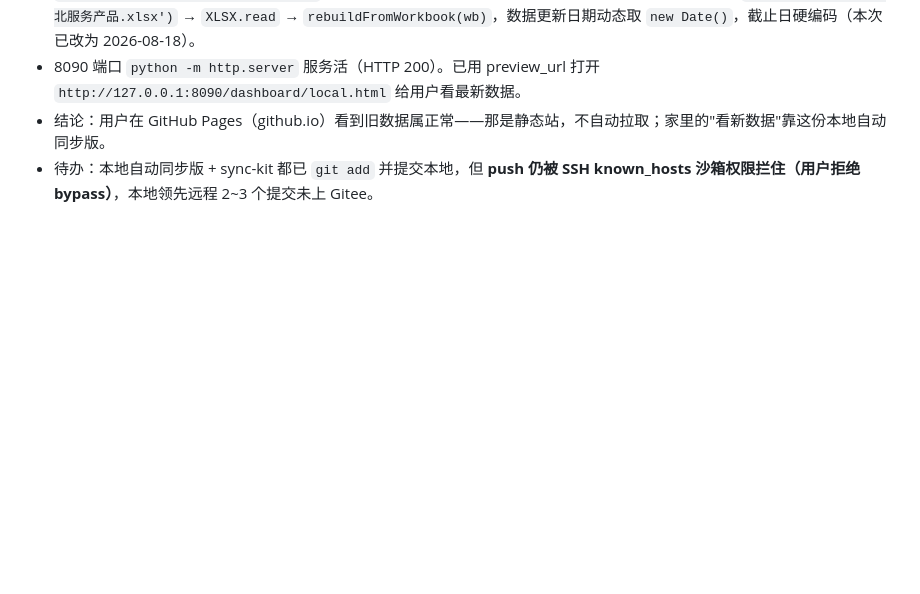
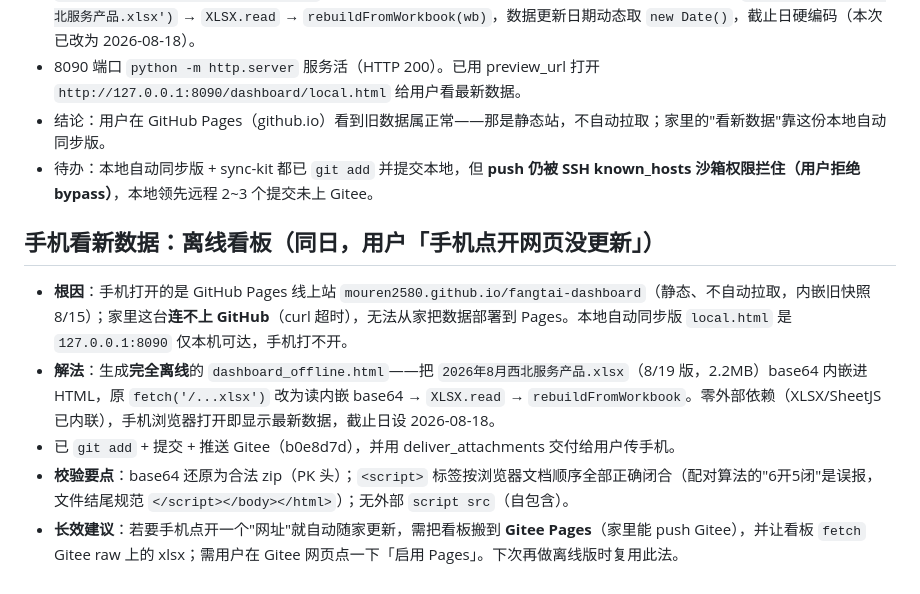
Before and after one commit to mouren2580/fangtai-workbuddy-sync, a Markdown page: .workbuddy/memory/2026-08-19.md, the part around the change. Rendered like a GitHub page; blank space fills up the shorter version.

Commit message:
补充 08-19 离线看板与手机访问方案记录

```diff
--- a/.workbuddy/memory/2026-08-19.md
+++ b/.workbuddy/memory/2026-08-19.md
@@ -25,3 +25,10 @@
 - 8090 端口 `python -m http.server` 服务活（HTTP 200）。已用 preview_url 打开 `http://127.0.0.1:8090/dashboard/local.html` 给用户看最新数据。
 - 结论：用户在 GitHub Pages（github.io）看到旧数据属正常——那是静态站，不自动拉取；家里的"看新数据"靠这份本地自动同步版。
 - 待办：本地自动同步版 + sync-kit 都已 `git add` 并提交本地，但 **push 仍被 SSH known_hosts 沙箱权限拦住（用户拒绝 bypass）**，本地领先远程 2~3 个提交未上 Gitee。
+
+## 手机看新数据：离线看板（同日，用户「手机点开网页没更新」）
+- **根因**：手机打开的是 GitHub Pages 线上站 `mouren2580.github.io/fangtai-dashboard`（静态、不自动拉取，内嵌旧快照 8/15）；家里这台**连不上 GitHub**（curl 超时），无法从家把数据部署到 Pages。本地自动同步版 `local.html` 是 `127.0.0.1:8090` 仅本机可达，手机打不开。
+- **解法**：生成**完全离线**的 `dashboard_offline.html`——把 `2026年8月西北服务产品.xlsx`（8/19 版，2.2MB）base64 内嵌进 HTML，原 `fetch('/...xlsx')` 改为读内嵌 base64 → `XLSX.read` → `rebuildFromWorkbook`。零外部依赖（XLSX/SheetJS 已内联），手机浏览器打开即显示最新数据，截止日设 2026-08-18。
+- 已 `git add` + 提交 + 推送 Gitee（b0e8d7d），并用 deliver_attachments 交付给用户传手机。
+- **校验要点**：base64 还原为合法 zip（PK 头）；`<script>` 标签按浏览器文档顺序全部正确闭合（配对算法的"6开5闭"是误报，文件结尾规范 `</script></body></html>`）；无外部 `script src`（自包含）。
+- **长效建议**：若要手机点开一个"网址"就自动随家更新，需把看板搬到 **Gitee Pages**（家里能 push Gitee），并让看板 `fetch` Gitee raw 上的 xlsx；需用户在 Gitee 网页点一下「启用 Pages」。下次再做离线版时复用此法。
```
